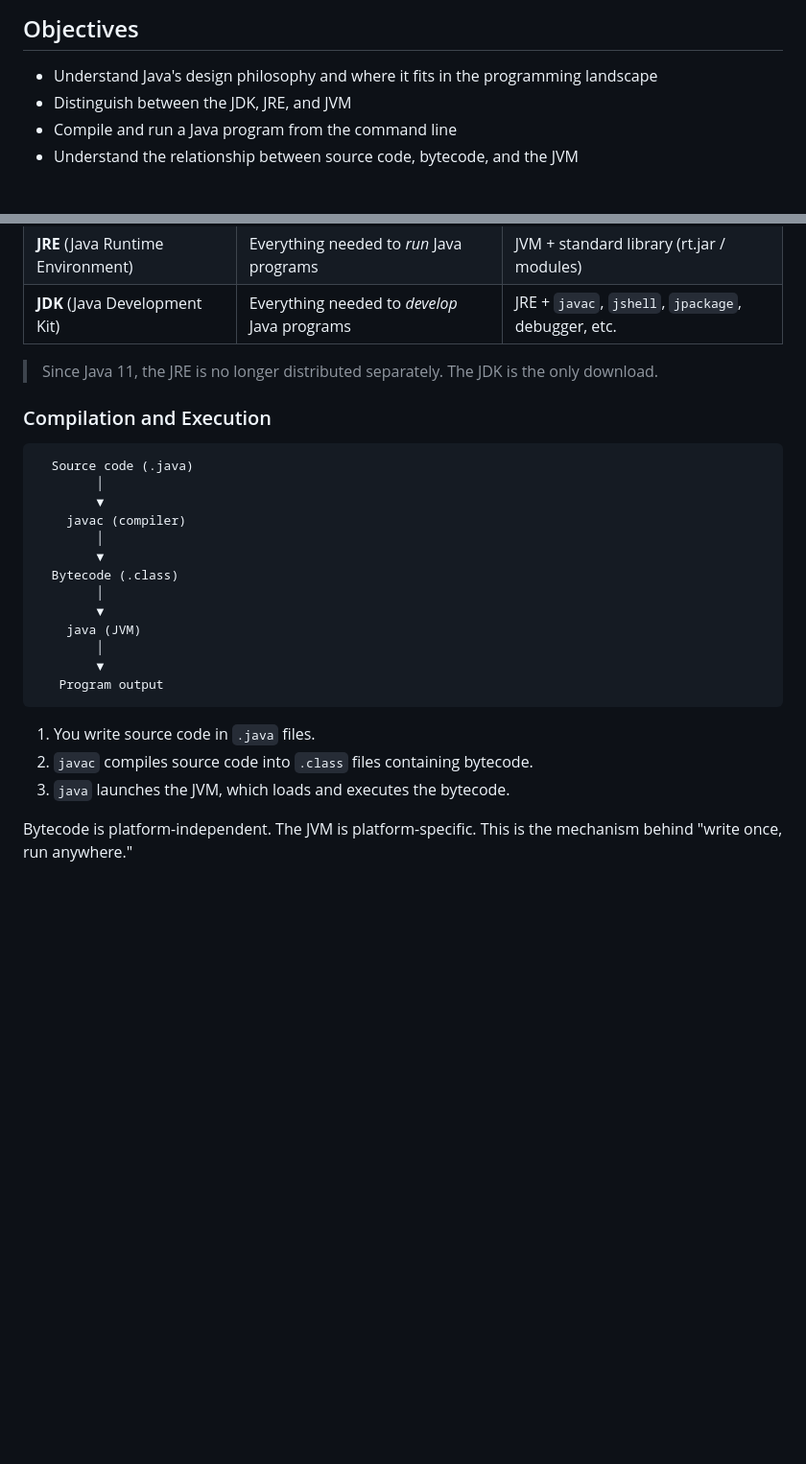
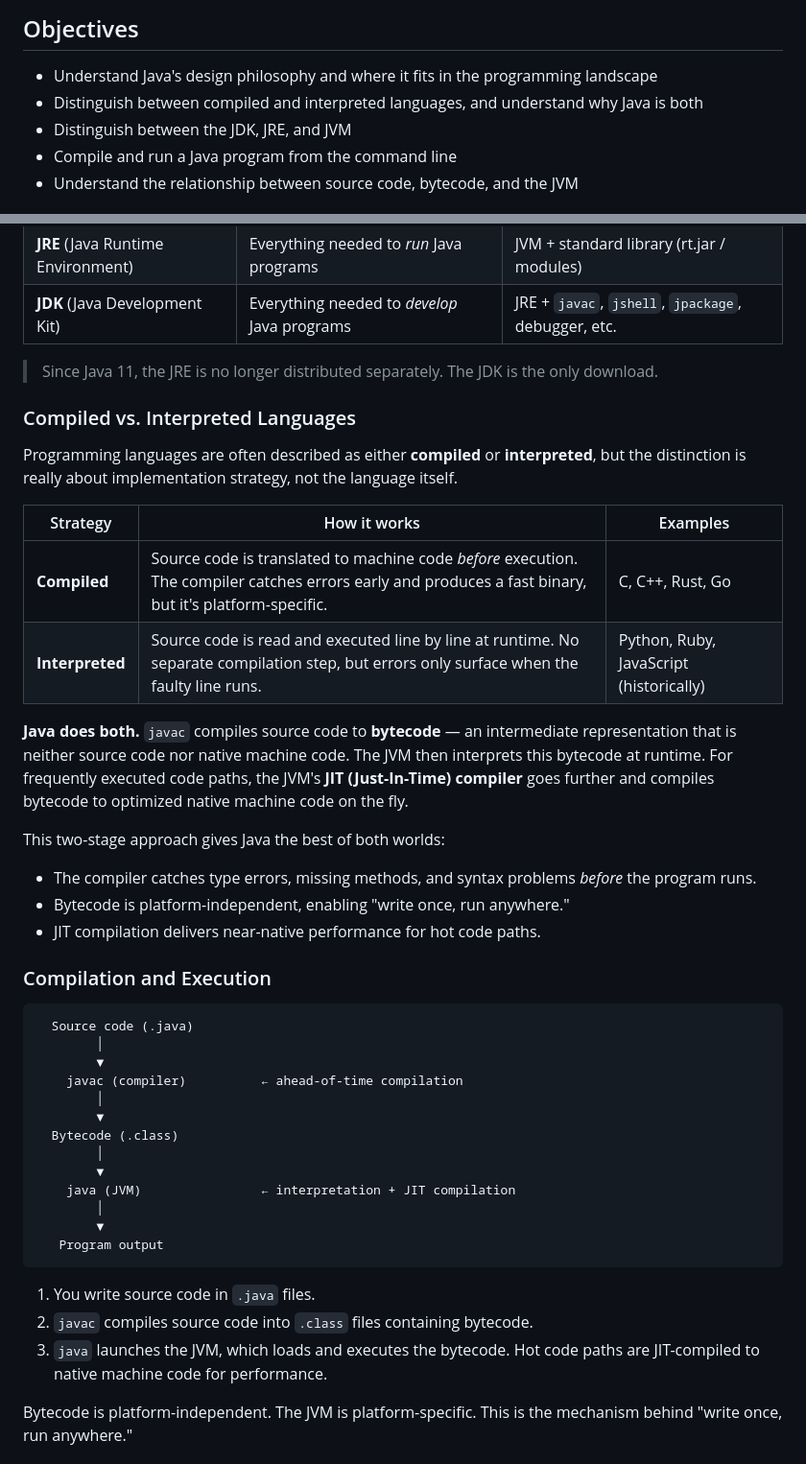
Before and after one commit to aowss/java-course, a Markdown page: 01-introduction-to-java/README.md, 2 parts joined by grey strips. Shown at 96% size. Rendered like a GitHub page; blank space fills up the shorter version.

````diff
--- a/01-introduction-to-java/README.md
+++ b/01-introduction-to-java/README.md
@@ -3,6 +3,7 @@
 ## Objectives
 
 - Understand Java's design philosophy and where it fits in the programming landscape
+- Distinguish between compiled and interpreted languages, and understand why Java is both
 - Distinguish between the JDK, JRE, and JVM
 - Compile and run a Java program from the command line
 - Understand the relationship between source code, bytecode, and the JVM
@@ -28,19 +29,35 @@ Java was created by James Gosling at Sun Microsystems in 1995. Its core design p
 
 > Since Java 11, the JRE is no longer distributed separately. The JDK is the only download.
 
+### Compiled vs. Interpreted Languages
+
+Programming languages are often described as either **compiled** or **interpreted**, but the distinction is really about implementation strategy, not the language itself.
+
+| Strategy | How it works | Examples |
+|----------|-------------|----------|
+| **Compiled** | Source code is translated to machine code *before* execution. The compiler catches errors early and produces a fast binary, but it's platform-specific. | C, C++, Rust, Go |
+| **Interpreted** | Source code is read and executed line by line at runtime. No separate compilation step, but errors only surface when the faulty line runs. | Python, Ruby, JavaScript (historically) |
+
+**Java does both.** `javac` compiles source code to **bytecode** — an intermediate representation that is neither source code nor native machine code. The JVM then interprets this bytecode at runtime. For frequently executed code paths, the JVM's **JIT (Just-In-Time) compiler** goes further and compiles bytecode to optimized native machine code on the fly.
+
+This two-stage approach gives Java the best of both worlds:
+- The compiler catches type errors, missing methods, and syntax problems *before* the program runs.
+- Bytecode is platform-independent, enabling "write once, run anywhere."
+- JIT compilation delivers near-native performance for hot code paths.
+
 ### Compilation and Execution
 
 ```
   Source code (.java)
         │
         ▼
-    javac (compiler)
+    javac (compiler)          ← ahead-of-time compilation
         │
         ▼
   Bytecode (.class)
         │
         ▼
-    java (JVM)
+    java (JVM)                ← interpretation + JIT compilation
         │
         ▼
    Program output
@@ -48,7 +65,7 @@ Java was created by James Gosling at Sun Microsystems in 1995. Its core design p
 
 1. You write source code in `.java` files.
 2. `javac` compiles source code into `.class` files containing bytecode.
-3. `java` launches the JVM, which loads and executes the bytecode.
+3. `java` launches the JVM, which loads and executes the bytecode. Hot code paths are JIT-compiled to native machine code for performance.
 
 Bytecode is platform-independent. The JVM is platform-specific. This is the mechanism behind "write once, run anywhere."
 
````
Also changed, not shown: 02-language-basics/README.md (+31 -0 lines).
